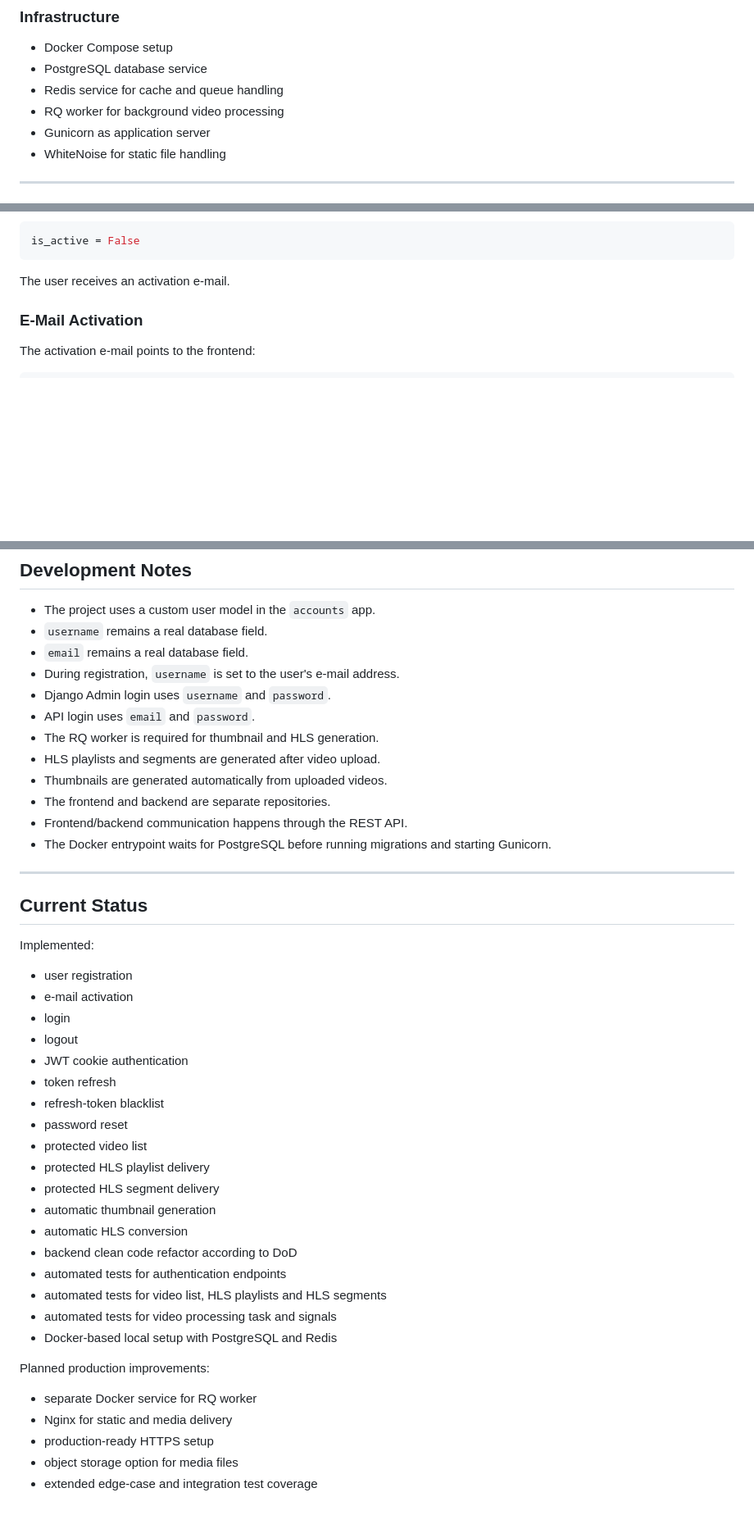
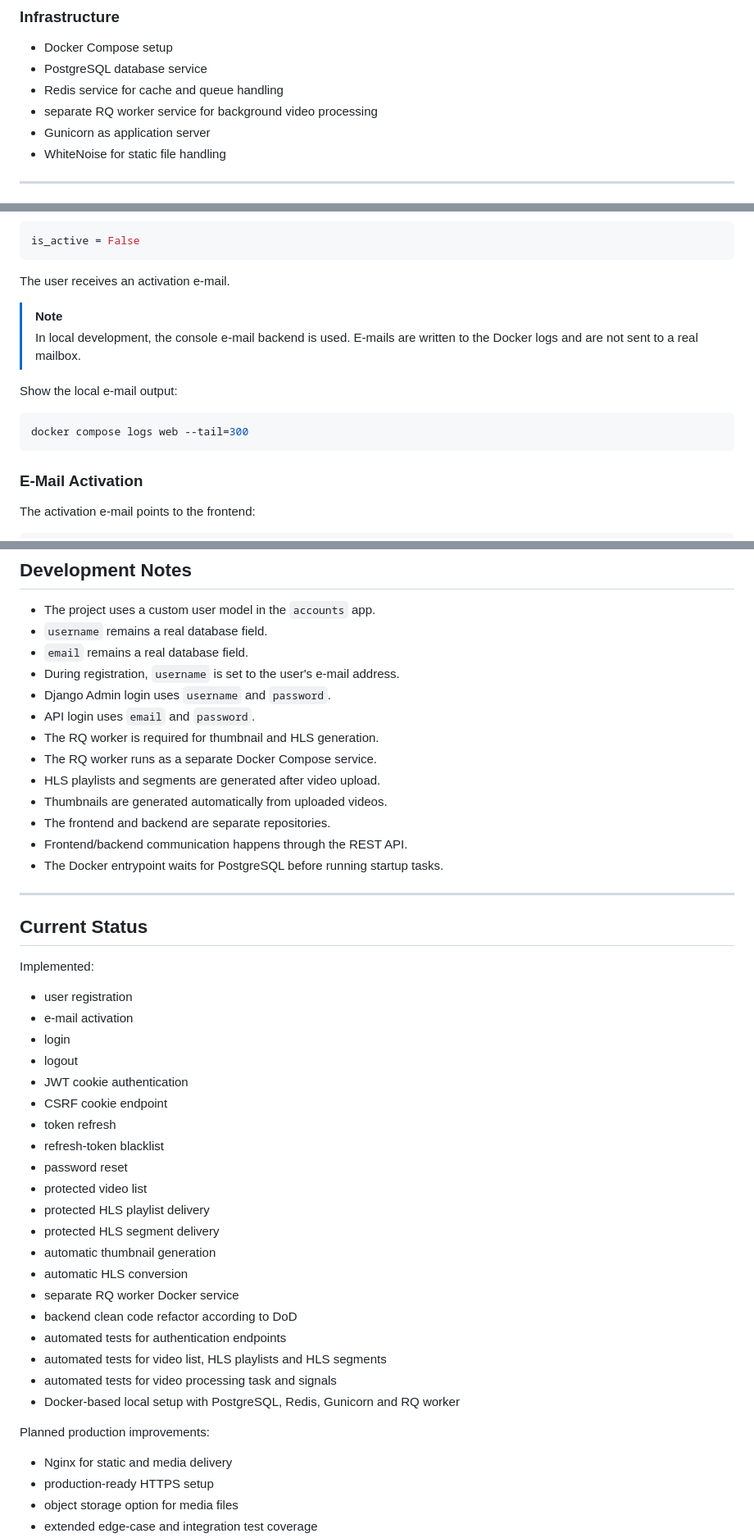
Before and after one commit to DrPinselbecher/Videoflix_Backend, a Markdown page: readme.md, 3 parts joined by grey strips. Shown at 82% size. Drawn GitHub-style; blank space fills up the shorter version.

````diff
--- a/readme.md
+++ b/readme.md
@@ -125,7 +128,7 @@ https://github.com/DrPinselbecher/Videoflix_Frontend
 - Docker Compose setup
 - PostgreSQL database service
 - Redis service for cache and queue handling
-- RQ worker for background video processing
+- separate RQ worker service for background video processing
 - Gunicorn as application server
 - WhiteNoise for static file handling
 
@@ -535,6 +559,15 @@ is_active = False
 ```
 
 The user receives an activation e-mail.
+
+> [!NOTE]
+> In local development, the console e-mail backend is used. E-mails are written to the Docker logs and are not sent to a real mailbox.
+
+Show the local e-mail output:
+
+```bash
+docker compose logs web --tail=300
+```
 
 ### E-Mail Activation
 
@@ -946,11 +993,12 @@ Generic authentication error example:
 - Django Admin login uses `username` and `password`.
 - API login uses `email` and `password`.
 - The RQ worker is required for thumbnail and HLS generation.
+- The RQ worker runs as a separate Docker Compose service.
 - HLS playlists and segments are generated after video upload.
 - Thumbnails are generated automatically from uploaded videos.
 - The frontend and backend are separate repositories.
 - Frontend/backend communication happens through the REST API.
-- The Docker entrypoint waits for PostgreSQL before running migrations and starting Gunicorn.
+- The Docker entrypoint waits for PostgreSQL before running startup tasks.
 
 ---
 
@@ -963,6 +1011,7 @@ Implemented:
 - login
 - logout
 - JWT cookie authentication
+- CSRF cookie endpoint
 - token refresh
 - refresh-token blacklist
 - password reset
@@ -971,15 +1020,15 @@ Implemented:
 - protected HLS segment delivery
 - automatic thumbnail generation
 - automatic HLS conversion
+- separate RQ worker Docker service
 - backend clean code refactor according to DoD
 - automated tests for authentication endpoints
 - automated tests for video list, HLS playlists and HLS segments
 - automated tests for video processing task and signals
-- Docker-based local setup with PostgreSQL and Redis
+- Docker-based local setup with PostgreSQL, Redis, Gunicorn and RQ worker
 
 Planned production improvements:
 
-- separate Docker service for RQ worker
 - Nginx for static and media delivery
 - production-ready HTTPS setup
 - object storage option for media files
````
Also changed, not shown: other parts of readme.md (+49 -11 lines).
